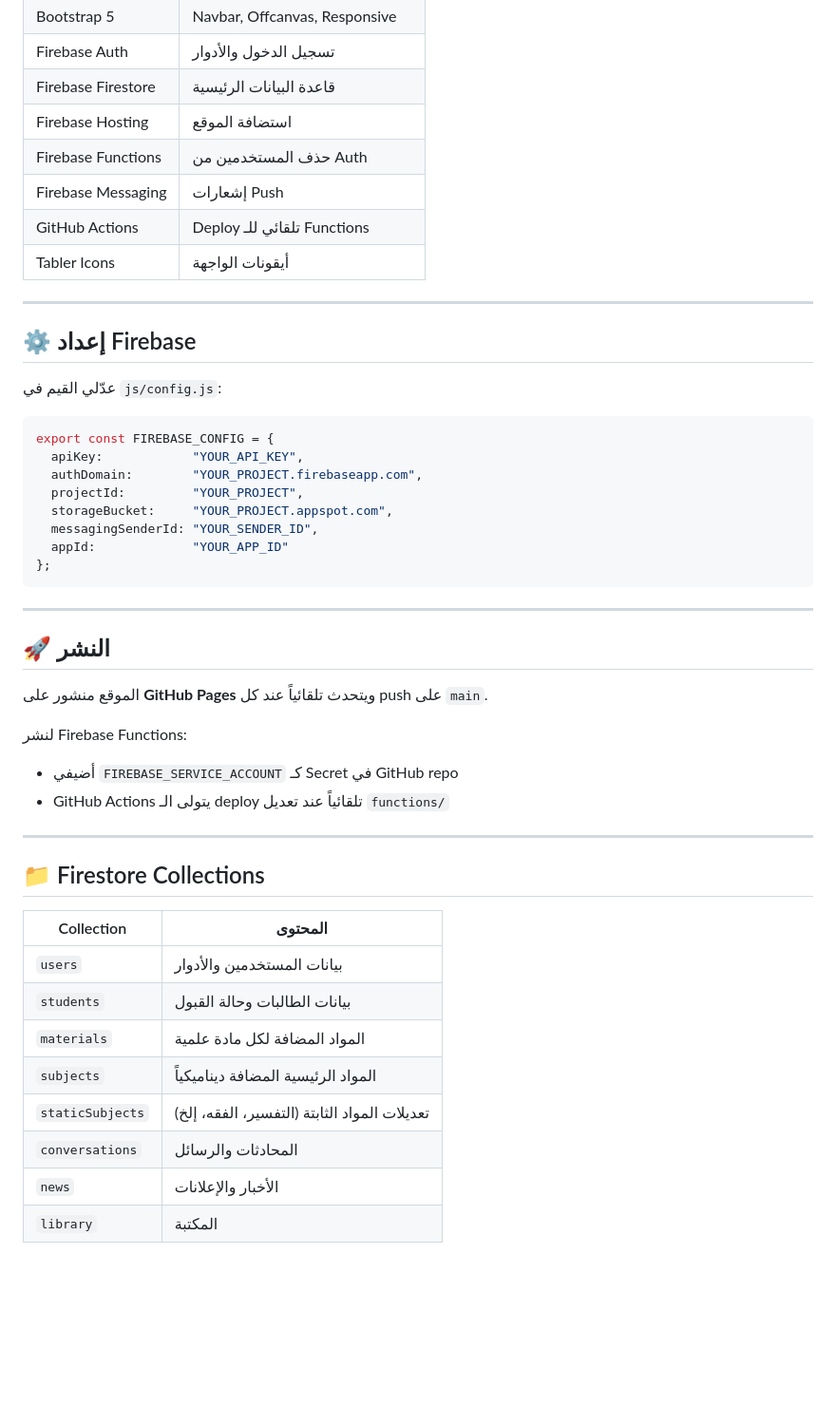
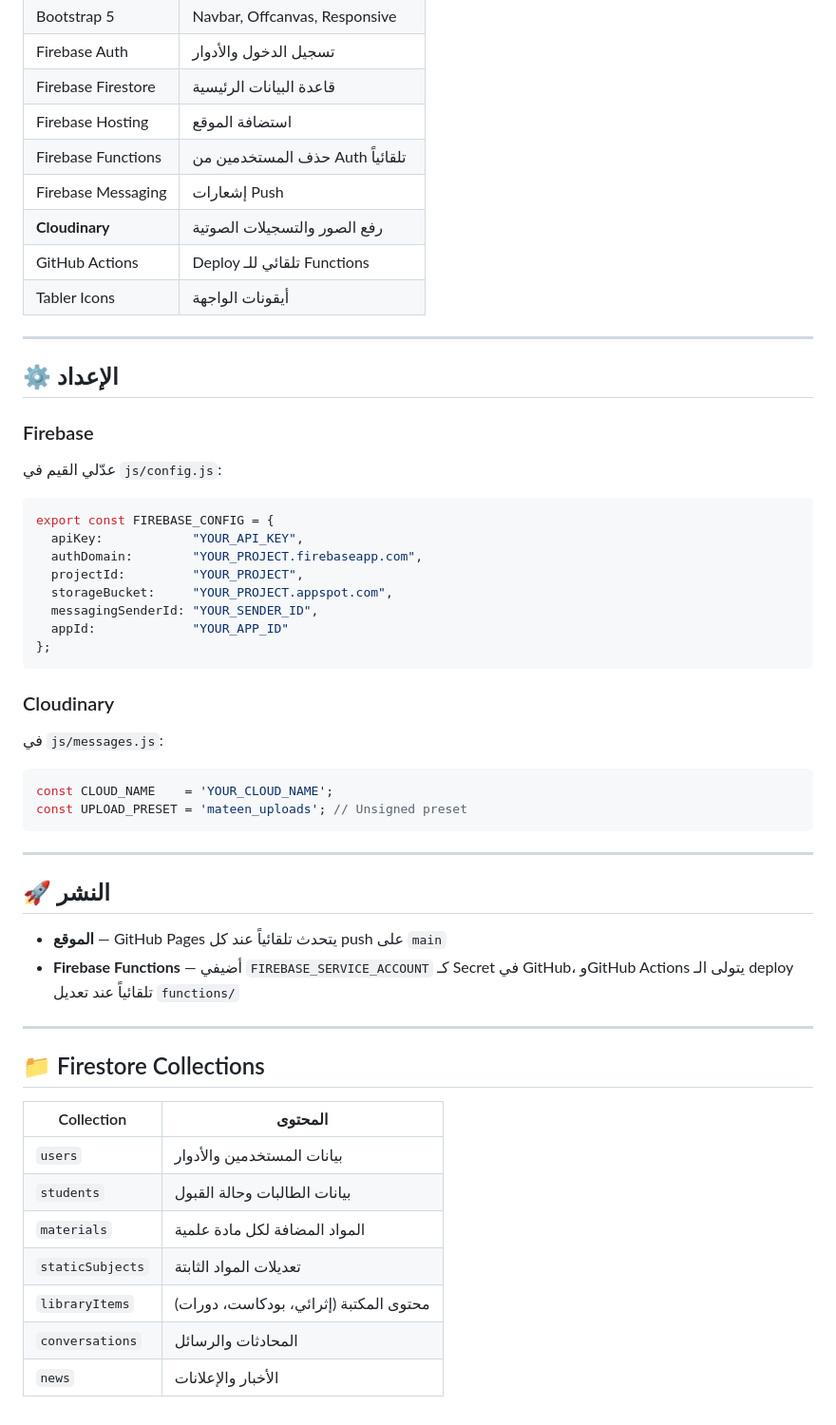
Before and after one commit to 3mmar0/Mateen-Platform, a Markdown page: README.md, the part around one of its changes. Shown at 95% size. Rendered like a GitHub page; blank space fills up the shorter version.

````diff
--- a/README.md
+++ b/README.md
@@ -95,17 +102,18 @@ Mateen/
 | Firebase Auth | تسجيل الدخول والأدوار |
 | Firebase Firestore | قاعدة البيانات الرئيسية |
 | Firebase Hosting | استضافة الموقع |
-| Firebase Functions | حذف المستخدمين من Auth |
+| Firebase Functions | حذف المستخدمين من Auth تلقائياً |
 | Firebase Messaging | إشعارات Push |
+| **Cloudinary** | رفع الصور والتسجيلات الصوتية |
 | GitHub Actions | Deploy تلقائي للـ Functions |
 | Tabler Icons | أيقونات الواجهة |
 
 ---
 
-## ⚙️ إعداد Firebase
+## ⚙️ الإعداد
 
+### Firebase
 عدّلي القيم في `js/config.js`:
-
 ```js
 export const FIREBASE_CONFIG = {
   apiKey:            "YOUR_API_KEY",
@@ -117,15 +125,19 @@ export const FIREBASE_CONFIG = {
 };
 ```
 
+### Cloudinary
+في `js/messages.js`:
+```js
+const CLOUD_NAME    = 'YOUR_CLOUD_NAME';
+const UPLOAD_PRESET = 'mateen_uploads'; // Unsigned preset
+```
+
 ---
 
 ## 🚀 النشر
 
-الموقع منشور على **GitHub Pages** ويتحدث تلقائياً عند كل push على `main`.
-
-لنشر Firebase Functions:
-- أضيفي `FIREBASE_SERVICE_ACCOUNT` كـ Secret في GitHub repo
-- GitHub Actions يتولى الـ deploy تلقائياً عند تعديل `functions/`
+- **الموقع** — GitHub Pages يتحدث تلقائياً عند كل push على `main`
+- **Firebase Functions** — أضيفي `FIREBASE_SERVICE_ACCOUNT` كـ Secret في GitHub، وGitHub Actions يتولى الـ deploy تلقائياً عند تعديل `functions/`
 
 ---
 
@@ -136,8 +148,7 @@ export const FIREBASE_CONFIG = {
 | `users` | بيانات المستخدمين والأدوار |
 | `students` | بيانات الطالبات وحالة القبول |
 | `materials` | المواد المضافة لكل مادة علمية |
-| `subjects` | المواد الرئيسية المضافة ديناميكياً |
-| `staticSubjects` | تعديلات المواد الثابتة (التفسير، الفقه، إلخ) |
+| `staticSubjects` | تعديلات المواد الثابتة |
+| `libraryItems` | محتوى المكتبة (إثرائي، بودكاست، دورات) |
 | `conversations` | المحادثات والرسائل |
 | `news` | الأخبار والإعلانات |
-| `library` | المكتبة |
````
Also changed, not shown: other parts of README.md (+29 -22 lines).
